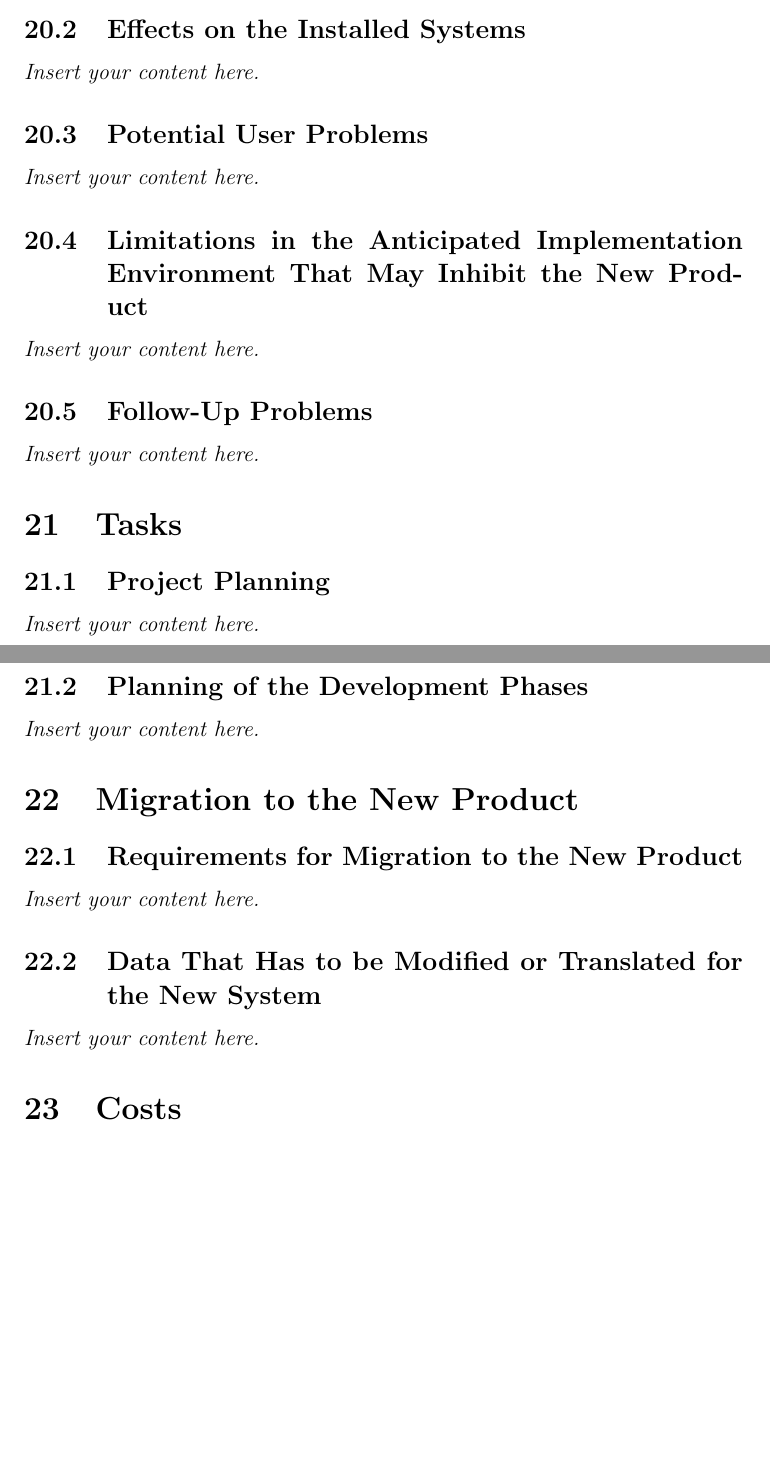
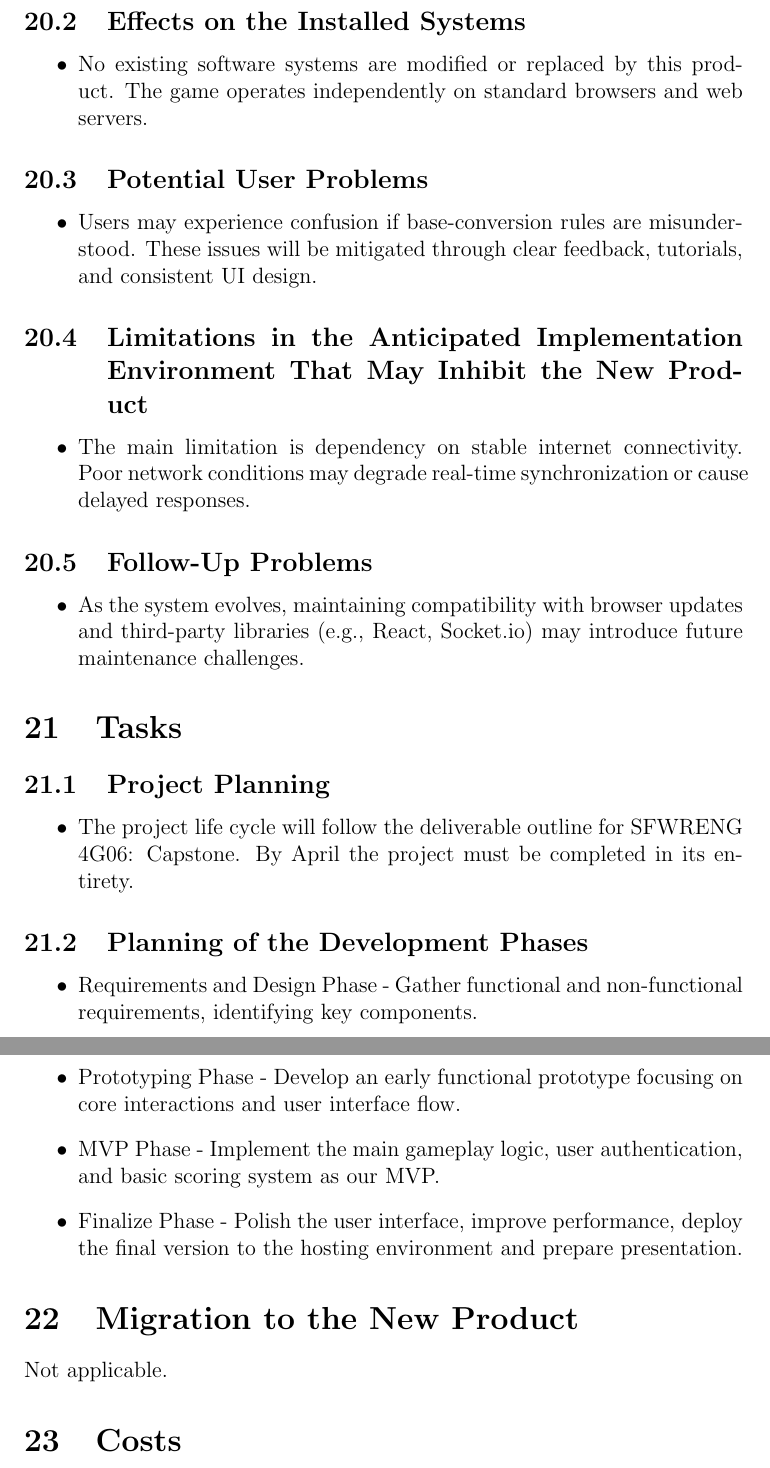
Before and after one commit to The-Crazy-Four-Games/Crazy-Eights-Game, a LaTeX document (docs/SRS-Volere/SRS.tex): two parts of pages 30 and 31 of 35 before the commit and two parts of pages 31 and 32 of 36 after it, joined at a grey line, cut so that both start at the same text, the shorter picture padded with empty space. Compiled offline with pdfLaTeX.

Commit message:
Section 20,21,22 done, symbols fixed, added something new to section 10

```diff
--- a/docs/SRS-Volere/SRS.tex
+++ b/docs/SRS-Volere/SRS.tex
@@ -9,6 +9,7 @@
 \usepackage{booktabs}
 \usepackage{tabularx}
 \usepackage{hyperref}
+\usepackage{graphicx}
 \hypersetup{
     bookmarks=true,         % show bookmarks bar?
       colorlinks=true,      % false: boxed links; true: colored links
@@ -645,24 +653,36 @@ However, educational Dozenal mechanics must be developed in-house to align with
 \subsection{Effects on the Installed Systems}
-\lips
+\begin{itemize}
+	\item No existing software systems are modified or replaced by this product. The game operates independently on standard browsers and web servers.
+\end{itemize}
 \subsection{Potential User Problems}
-\lips
+\begin{itemize}
+	\item Users may experience confusion if base-conversion rules are misunderstood. These issues will be mitigated through clear feedback, tutorials, and consistent UI design.
+\end{itemize}
 \subsection{Limitations in the Anticipated Implementation Environment That May
 Inhibit the New Product}
-\lips
+\begin{itemize}
+	\item The main limitation is dependency on stable internet connectivity. Poor network conditions may degrade real-time synchronization or cause delayed responses.
+\end{itemize}
 \subsection{Follow-Up Problems}
-\lips
-
+\begin{itemize}
+	\item As the system evolves, maintaining compatibility with browser updates and third-party libraries (e.g., React, Socket.io) may introduce future maintenance challenges.
+\end{itemize}
 \section{Tasks}
 \subsection{Project Planning}
-\lips
+\begin{itemize}
+	\item The project life cycle will follow the deliverable outline for SFWRENG 4G06: Capstone. By April the project must be completed in its entirety.
+\end{itemize}
 \subsection{Planning of the Development Phases}
-\lips
+\begin{itemize}
+	\item Requirements and Design Phase - Gather functional and non-functional requirements, identifying key components.
+	\item Prototyping Phase - Develop an early functional prototype focusing on core interactions and user interface flow.
+	\item MVP Phase - Implement the main gameplay logic, user authentication, and basic scoring system as our MVP.
+	\item Finalize Phase - Polish the user interface, improve performance, deploy the final version to the hosting environment and prepare presentation.
+
+\end{itemize}
 
 \section{Migration to the New Product}
-\subsection{Requirements for Migration to the New Product}
-\lips
-\subsection{Data That Has to be Modified or Translated for the New System}
-\lips
+Not applicable.
 
 % =========================
 % 23. Costs
```
Also changed, not shown: docs/SRS-Volere/SRS.tex (17 more changed lines).
